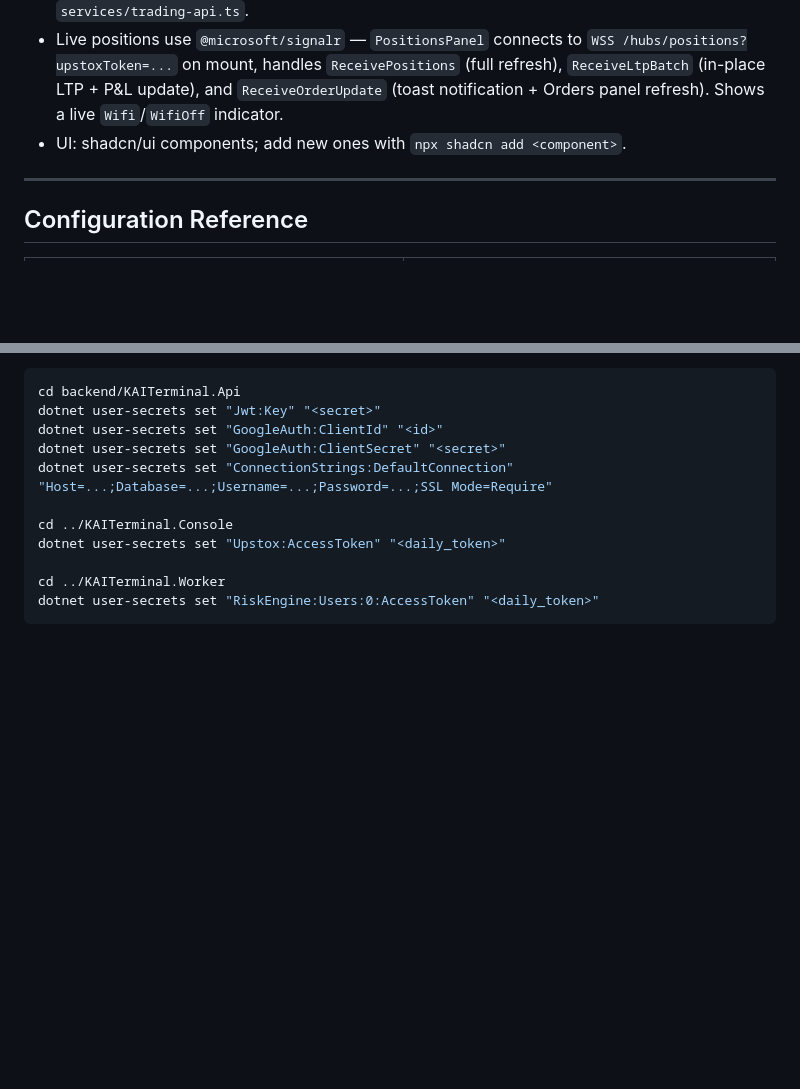
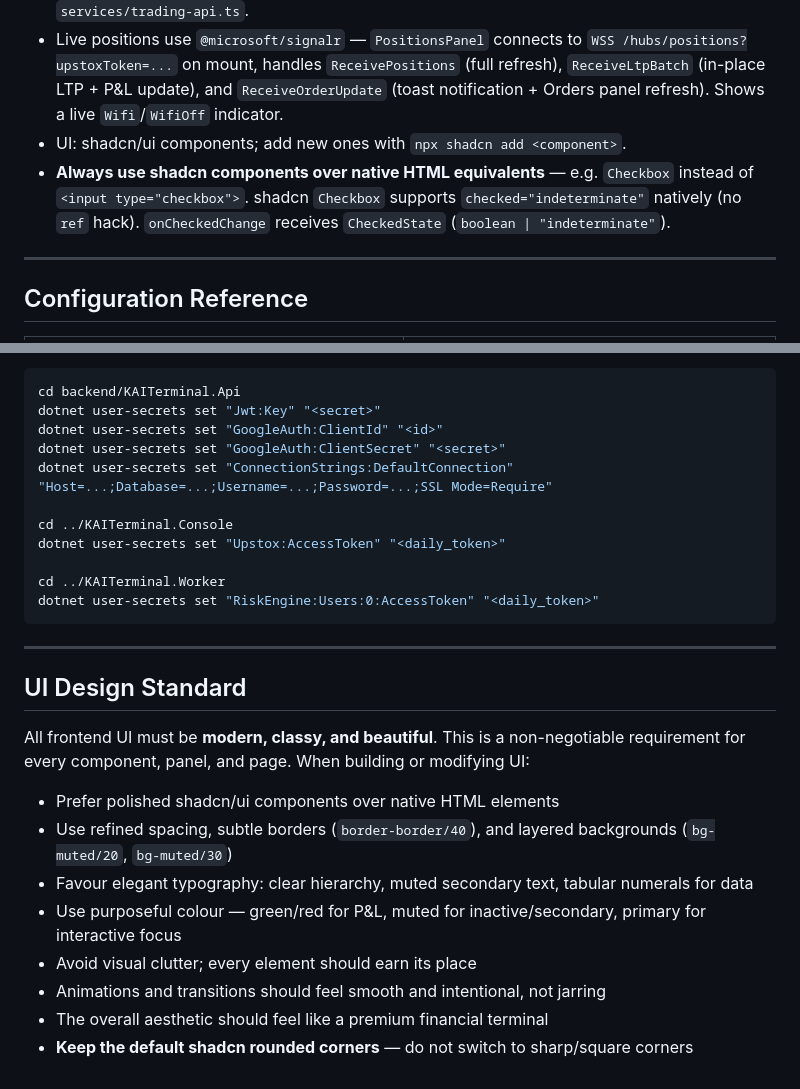
Before and after one commit to suvrajitray/kai-terminal, a Markdown page: CLAUDE.md, 2 parts joined by grey strips. Drawn GitHub-style; blank space fills up the shorter version.

Commit message:
document updated.

````diff
--- a/CLAUDE.md
+++ b/CLAUDE.md
@@ -121,6 +121,7 @@ PostgreSQL via Neon — connection string set in `ConnectionStrings:DefaultConne
 - All backend HTTP calls go through `services/broker-api.ts`; reads `VITE_API_URL` (default `https://localhost:5001`). Trading-specific calls (positions with exchange filter) go through `services/trading-api.ts`.
 - Live positions use `@microsoft/signalr` — `PositionsPanel` connects to `WSS /hubs/positions?upstoxToken=...` on mount, handles `ReceivePositions` (full refresh), `ReceiveLtpBatch` (in-place LTP + P&L update), and `ReceiveOrderUpdate` (toast notification + Orders panel refresh). Shows a live `Wifi`/`WifiOff` indicator.
 - UI: shadcn/ui components; add new ones with `npx shadcn add <component>`.
+- **Always use shadcn components over native HTML equivalents** — e.g. `Checkbox` instead of `<input type="checkbox">`. shadcn `Checkbox` supports `checked="indeterminate"` natively (no `ref` hack). `onCheckedChange` receives `CheckedState` (`boolean | "indeterminate"`).
 
 ---
 
@@ -148,3 +149,18 @@ dotnet user-secrets set "Upstox:AccessToken" "<daily_token>"
 cd ../KAITerminal.Worker
 dotnet user-secrets set "RiskEngine:Users:0:AccessToken" "<daily_token>"
 ```
+
+---
+
+## UI Design Standard
+
+All frontend UI must be **modern, classy, and beautiful**. This is a non-negotiable requirement for every component, panel, and page. When building or modifying UI:
+
+- Prefer polished shadcn/ui components over native HTML elements
+- Use refined spacing, subtle borders (`border-border/40`), and layered backgrounds (`bg-muted/20`, `bg-muted/30`)
+- Favour elegant typography: clear hierarchy, muted secondary text, tabular numerals for data
+- Use purposeful colour — green/red for P&L, muted for inactive/secondary, primary for interactive focus
+- Avoid visual clutter; every element should earn its place
+- Animations and transitions should feel smooth and intentional, not jarring
+- The overall aesthetic should feel like a premium financial terminal
+- **Keep the default shadcn rounded corners** — do not switch to sharp/square corners
````
